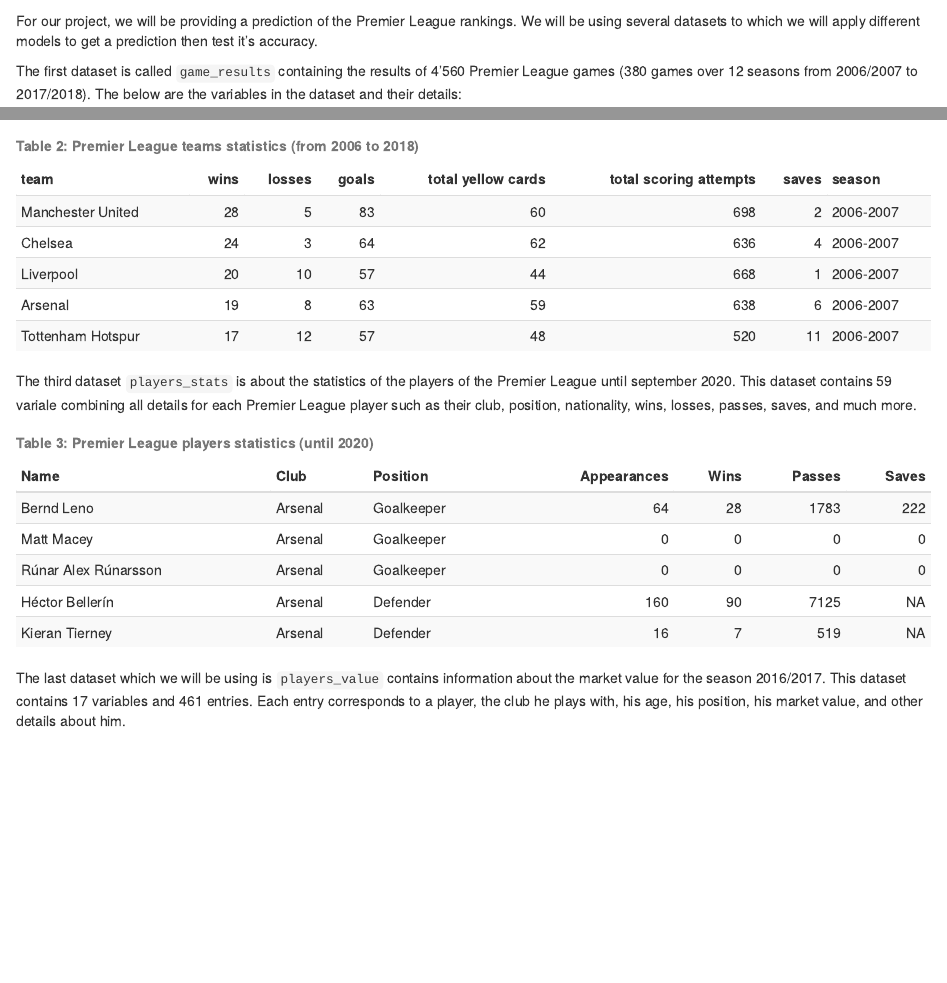
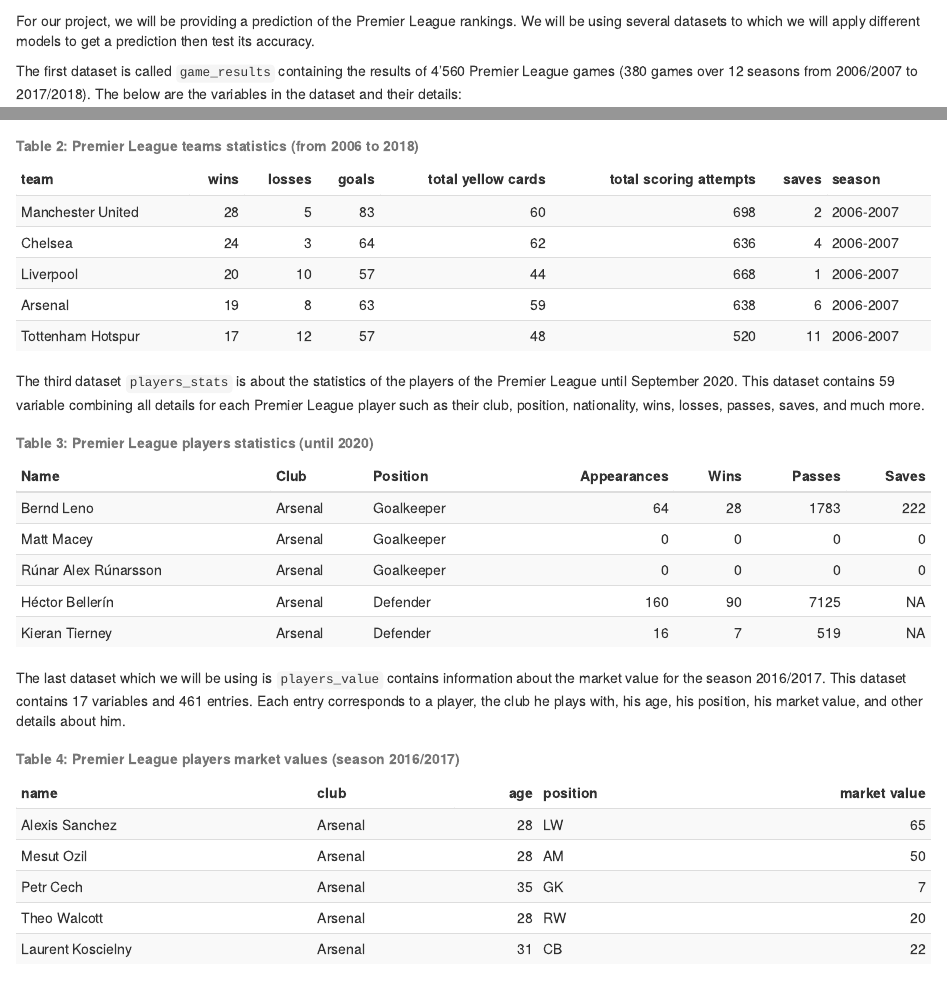
Before and after one commit to ygigandet/MachineLearning, an R Markdown document (Report/data.Rmd): the page in a window 1100 px wide, from 60 px down, and a second part further down, joined at a grey line. Rendered offline with R 4.5, knitr and Pandoc, with nearby package versions.

Commit message:
Updated version of data.Rmd
Display the last dataset with kabble and correct typos

````diff
--- a/Report/data.Rmd
+++ b/Report/data.Rmd
@@ -4,7 +4,7 @@
 source(here::here("scripts/setup.R"))
 ```
 
-For our project, we will be providing a prediction of the Premier League rankings. We will be using several datasets to which we will apply different models to get a prediction then test it's accuracy.
+For our project, we will be providing a prediction of the Premier League rankings. We will be using several datasets to which we will apply different models to get a prediction then test its accuracy.
 
 The first dataset is called `game_results` containing the results of 4'560 Premier League games (380 games over 12 seasons from 2006/2007 to 2017/2018). The below are the variables in the dataset and their details:
 
@@ -65,7 +65,7 @@
 
 ```
 
-The third dataset `players_stats` is about the statistics of the players of the Premier League until september 2020. This dataset contains 59 variale combining all details for each Premier League player such as their club, position, nationality, wins, losses, passes, saves, and much more.
+The third dataset `players_stats` is about the statistics of the players of the Premier League until September 2020. This dataset contains 59 variable combining all details for each Premier League player such as their club, position, nationality, wins, losses, passes, saves, and much more.
 
 ```{r, echo=FALSE, include=FALSE}
 # Importing the players_stats dataset into R
@@ -93,5 +93,10 @@
 ```
 
 ```{r, echo=FALSE}
-
+players_value[1:5,] %>%
+  select(name, club, age, position, market_value) %>%
+  rename("market value" = market_value) %>%
+  knitr::kable(caption = "**Table 4: Premier League players market values (season 2016/2017)**") %>%
+  kable_styling(bootstrap_options = c("striped","hover","condensed"),
+                fixed_thead = T)
 ```
````
